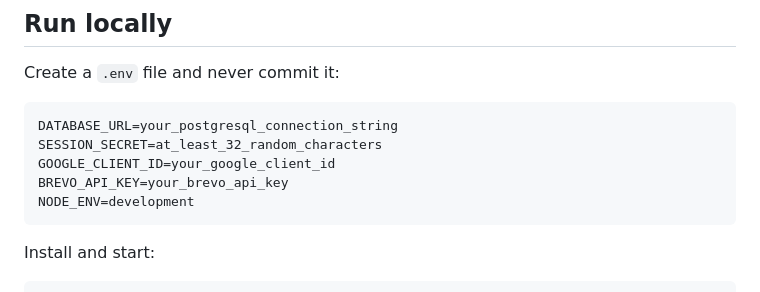
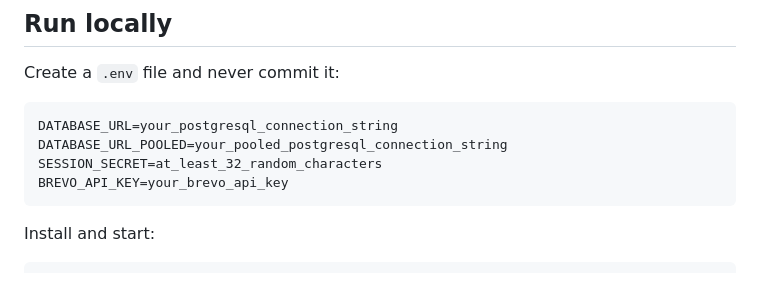
Before and after one commit to nullscaped/pulse-chess, a Markdown page: README.md, the part around the change. Drawn GitHub-style.

Commit message:
Update README demos and environment setup

````diff
--- a/README.md
+++ b/README.md
@@ -67,10 +67,9 @@ Create a `.env` file and never commit it:
 
 ```text
 DATABASE_URL=your_postgresql_connection_string
+DATABASE_URL_POOLED=your_pooled_postgresql_connection_string
 SESSION_SECRET=at_least_32_random_characters
-GOOGLE_CLIENT_ID=your_google_client_id
 BREVO_API_KEY=your_brevo_api_key
-NODE_ENV=development
 ```
 
 Install and start:
````
